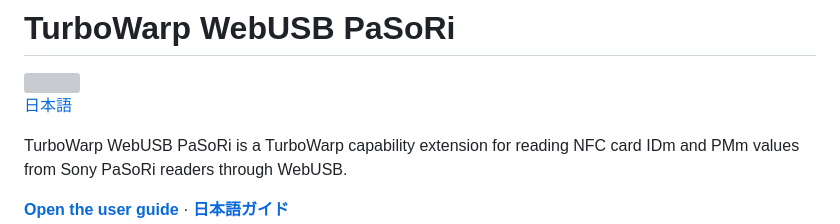
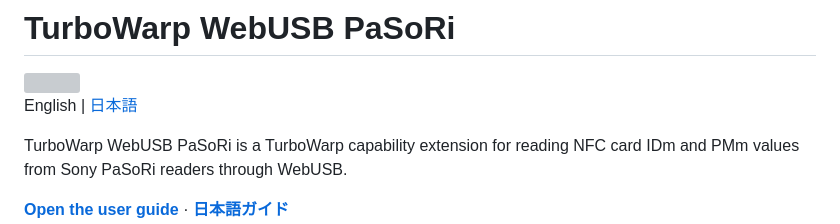
Before and after one commit to kubohiroya/turbowarp-webusb-pasori, a Markdown page: README.md, the part around the change. Rendered like a GitHub page; grey boxes are pictures that could not be loaded.

```diff
--- a/README.md
+++ b/README.md
@@ -2,7 +2,7 @@
 
 <img src="assets/block-icon.svg" alt="" width="48" height="48">
 
-[日本語](README.ja.md)
+English | [日本語](README.ja.md)
 
 TurboWarp WebUSB PaSoRi is a TurboWarp capability extension for reading NFC card
 IDm and PMm values from Sony PaSoRi readers through WebUSB.
```
Also changed, not shown: README.ja.md (+1 -1 lines).
